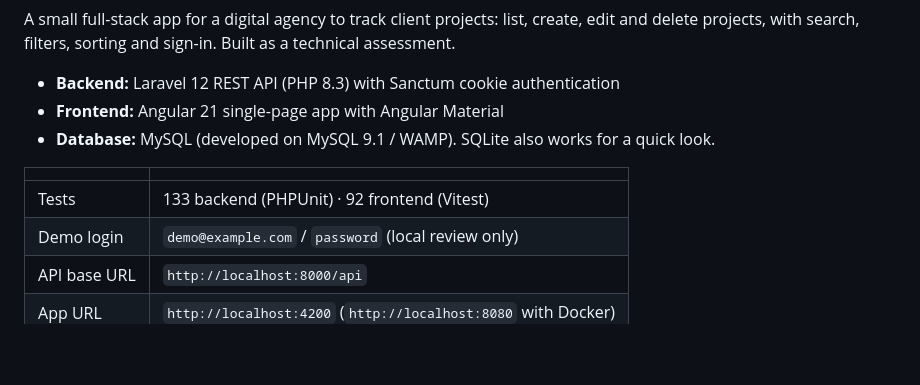
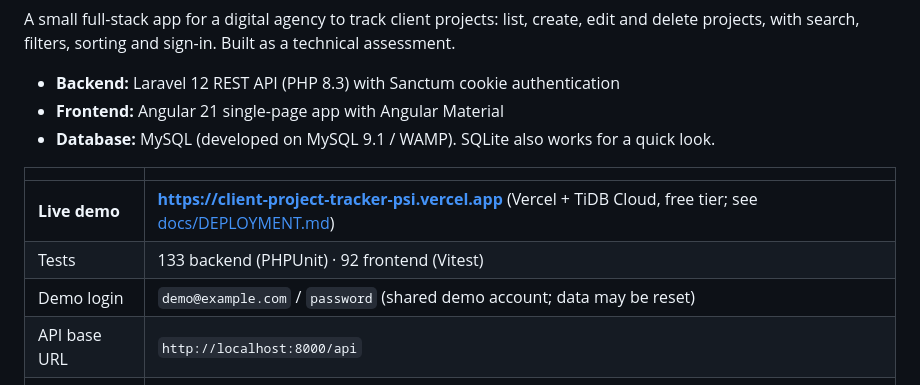
Before and after one commit to Adrianne1001/Task-Management, a Markdown page: README.md, the part around the change. Rendered like a GitHub page; blank space fills up the shorter version.

Commit message:
docs: link the live Vercel demo and record the deployment

```diff
--- a/README.md
+++ b/README.md
@@ -12,8 +12,9 @@ search, filters, sorting and sign-in. Built as a technical assessment.
 
 | | |
 |---|---|
+| **Live demo** | **<https://client-project-tracker-psi.vercel.app>** (Vercel + TiDB Cloud, free tier; see [docs/DEPLOYMENT.md](docs/DEPLOYMENT.md)) |
 | Tests | 133 backend (PHPUnit) · 92 frontend (Vitest) |
-| Demo login | `demo@example.com` / `password` (local review only) |
+| Demo login | `demo@example.com` / `password` (shared demo account; data may be reset) |
 | API base URL | `http://localhost:8000/api` |
 | App URL | `http://localhost:4200` (`http://localhost:8080` with Docker) |
 | API spec | [`docs/openapi.yaml`](docs/openapi.yaml) (OpenAPI 3.1) |
```
Also changed, not shown: PLAN.md (+3 -2 lines), docs/DEPLOYMENT.md (+6 -3 lines).
